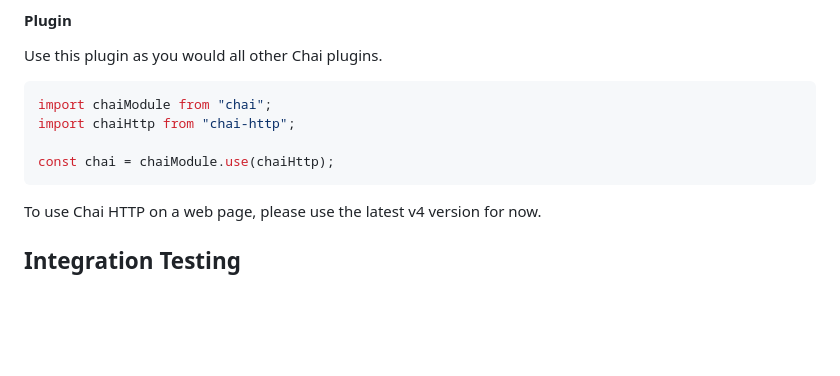
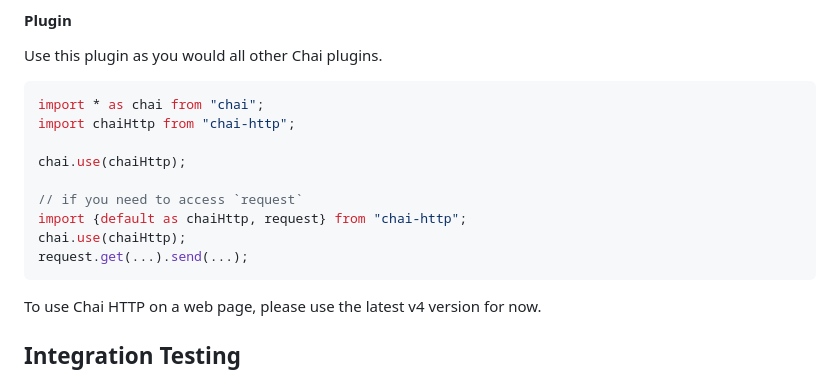
Before and after one commit to chaijs/chai-http, a Markdown page: README.md, the part around the change. GitHub-like rendering; blank space fills up the shorter version.

Commit message:
docs: update wording on usage (#339)
Updates the usage to make it clear you can now import `request` rather
than using `chai.request`.

````diff
--- a/README.md
+++ b/README.md
@@ -20,10 +20,15 @@ This is an addon plugin for the [Chai Assertion Library](https://www.chaijs.com/
 Use this plugin as you would all other Chai plugins.
 
 ```js
-import chaiModule from "chai";
+import * as chai from "chai";
 import chaiHttp from "chai-http";
 
-const chai = chaiModule.use(chaiHttp);
+chai.use(chaiHttp);
+
+// if you need to access `request`
+import {default as chaiHttp, request} from "chai-http";
+chai.use(chaiHttp);
+request.get(...).send(...);
 ```
 
 To use Chai HTTP on a web page, please use the latest v4 version for now.
````
